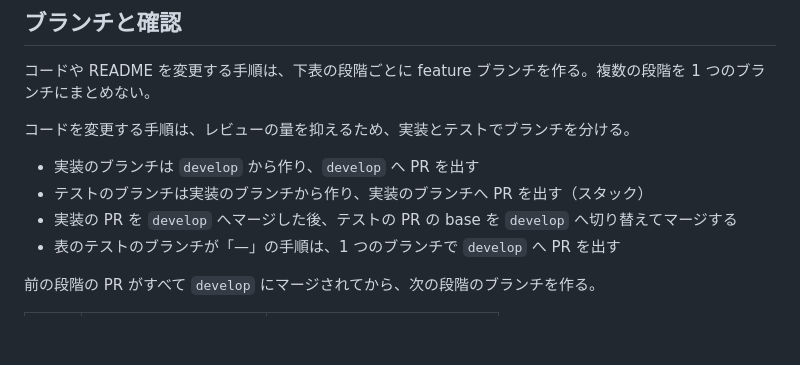
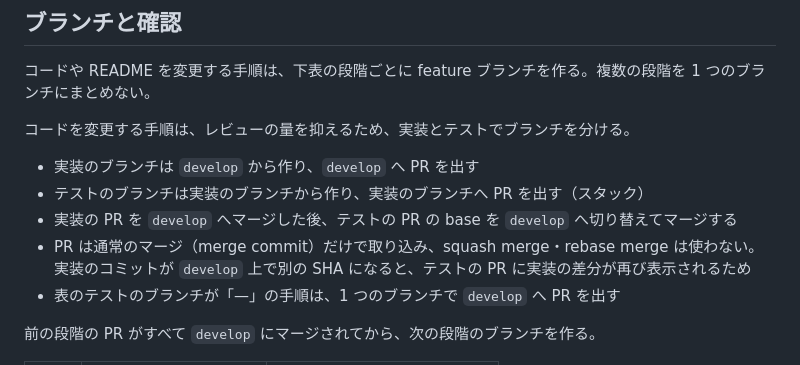
Before and after one commit to mshi-04/auth-server, a Markdown page: docs/migration.md, the part around the change. Drawn GitHub-style; blank space fills up the shorter version.

Commit message:
スタックしたPRのマージ方式を通常のマージに限定する
squash merge・rebase mergeでは実装のコミットのSHAが変わり、テストのPRに実装の差分が再び表示されるため。

Co-Authored-By: Claude Opus 5.5 <noreply@anthropic.com>

```diff
--- a/docs/migration.md
+++ b/docs/migration.md
@@ -79,6 +79,7 @@ Go 実装を削除する。対象は `cmd/`、`internal/`（`internal/httpapi/we
 - 実装のブランチは `develop` から作り、`develop` へ PR を出す
 - テストのブランチは実装のブランチから作り、実装のブランチへ PR を出す（スタック）
 - 実装の PR を `develop` へマージした後、テストの PR の base を `develop` へ切り替えてマージする
+- PR は通常のマージ（merge commit）だけで取り込み、squash merge・rebase merge は使わない。実装のコミットが `develop` 上で別の SHA になると、テストの PR に実装の差分が再び表示されるため
 - 表のテストのブランチが「—」の手順は、1 つのブランチで `develop` へ PR を出す
 
 前の段階の PR がすべて `develop` にマージされてから、次の段階のブランチを作る。
```
